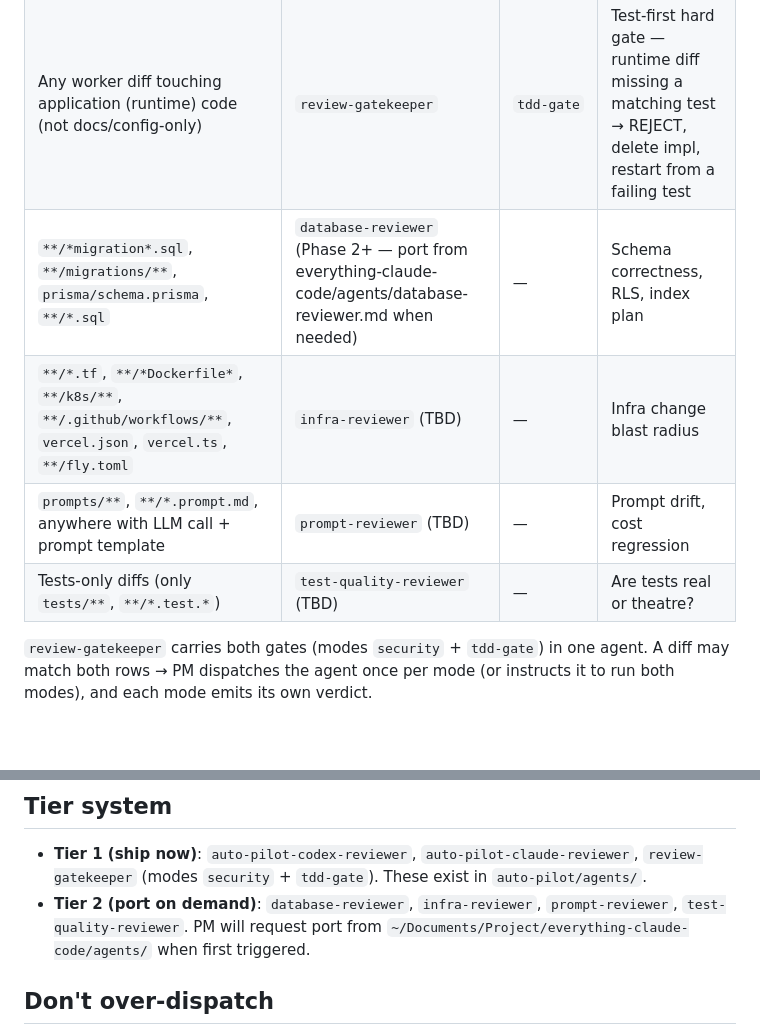
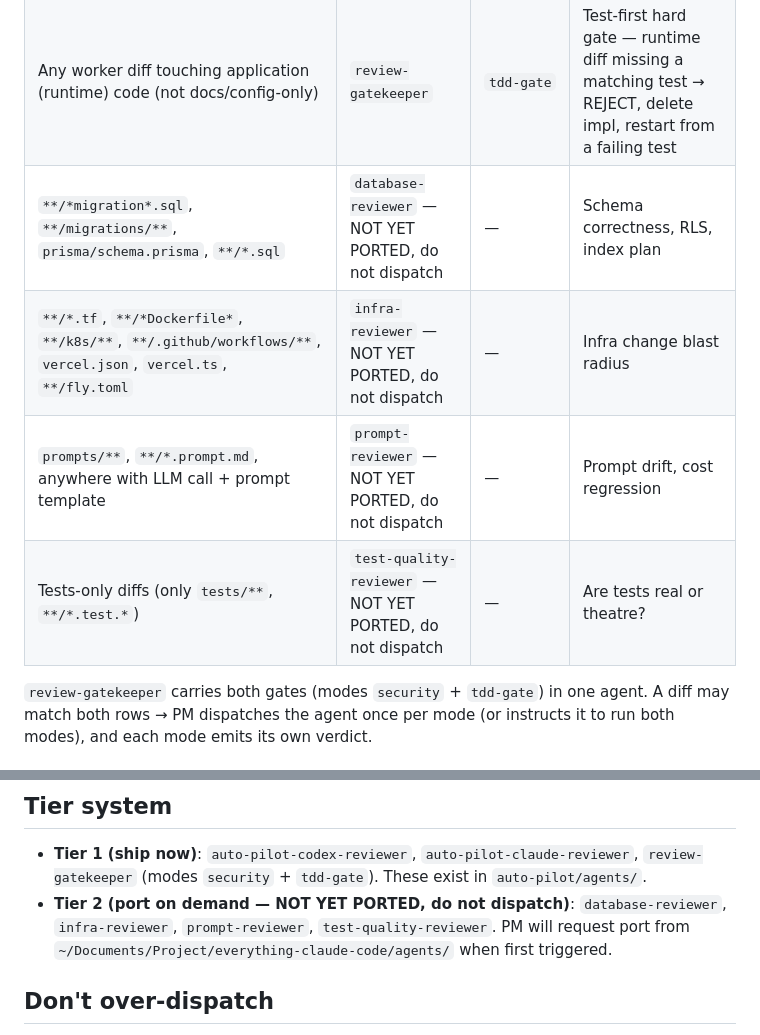
Before and after one commit to lyanpark2019/auto-pilot, a Markdown page: agents/specialist-pool.md, 2 parts joined by grey strips. GitHub-like rendering; blank space fills up the shorter version.

Commit message:
fix(D4): specialist-pool — mark Tier-2 unported reviewers
Added "NOT YET PORTED, do not dispatch" inline marker on database-reviewer,
infra-reviewer, prompt-reviewer, and test-quality-reviewer in both the pattern
table and the Tier-system section. Prevents PM from dispatching non-existent
subagent_type handles.

Constraint: markers must be removed when the agents are ported from everything-claude-code.
Not-tested: no code changes; pattern-table parse is markdown-reader dependent.
Confidence: high

```diff
--- a/agents/specialist-pool.md
+++ b/agents/specialist-pool.md
@@ -19,10 +19,10 @@ In addition, PM scans the diff's file paths and dispatches matching specialists
 |---|---|---|---|
 | `app/api/**`, `app/**/route.*`, `**/middleware.*`, `lib/auth*`, `lib/session*`, `*supabase*`, `*insforge*`, `.env*`, `config*`, SQL/migration files, `*payment*`, `*stripe*`, `*webhook*`, `*upload*`, `*storage*`, `*signed-url*` | `review-gatekeeper` | `security` | Trust boundary — OWASP Top 10 gate |
 | Any worker diff touching application (runtime) code (not docs/config-only) | `review-gatekeeper` | `tdd-gate` | Test-first hard gate — runtime diff missing a matching test → REJECT, delete impl, restart from a failing test |
-| `**/*migration*.sql`, `**/migrations/**`, `prisma/schema.prisma`, `**/*.sql` | `database-reviewer` (Phase 2+ — port from everything-claude-code/agents/database-reviewer.md when needed) | — | Schema correctness, RLS, index plan |
-| `**/*.tf`, `**/*Dockerfile*`, `**/k8s/**`, `**/.github/workflows/**`, `vercel.json`, `vercel.ts`, `**/fly.toml` | `infra-reviewer` (TBD) | — | Infra change blast radius |
-| `prompts/**`, `**/*.prompt.md`, anywhere with LLM call + prompt template | `prompt-reviewer` (TBD) | — | Prompt drift, cost regression |
-| Tests-only diffs (only `tests/**`, `**/*.test.*`) | `test-quality-reviewer` (TBD) | — | Are tests real or theatre? |
+| `**/*migration*.sql`, `**/migrations/**`, `prisma/schema.prisma`, `**/*.sql` | `database-reviewer` — NOT YET PORTED, do not dispatch | — | Schema correctness, RLS, index plan |
+| `**/*.tf`, `**/*Dockerfile*`, `**/k8s/**`, `**/.github/workflows/**`, `vercel.json`, `vercel.ts`, `**/fly.toml` | `infra-reviewer` — NOT YET PORTED, do not dispatch | — | Infra change blast radius |
+| `prompts/**`, `**/*.prompt.md`, anywhere with LLM call + prompt template | `prompt-reviewer` — NOT YET PORTED, do not dispatch | — | Prompt drift, cost regression |
+| Tests-only diffs (only `tests/**`, `**/*.test.*`) | `test-quality-reviewer` — NOT YET PORTED, do not dispatch | — | Are tests real or theatre? |
 
 `review-gatekeeper` carries both gates (modes `security` + `tdd-gate`) in one agent. A diff may match both rows → PM dispatches the agent once per mode (or instructs it to run both modes), and each mode emits its own verdict.
 
@@ -59,7 +59,7 @@ If 2 specialists disagree (e.g., `review-gatekeeper` (`security`) says REJECT bu
 ## Tier system
 
 - **Tier 1 (ship now)**: `auto-pilot-codex-reviewer`, `auto-pilot-claude-reviewer`, `review-gatekeeper` (modes `security` + `tdd-gate`). These exist in `auto-pilot/agents/`.
-- **Tier 2 (port on demand)**: `database-reviewer`, `infra-reviewer`, `prompt-reviewer`, `test-quality-reviewer`. PM will request port from `~/Documents/Project/everything-claude-code/agents/` when first triggered.
+- **Tier 2 (port on demand — NOT YET PORTED, do not dispatch)**: `database-reviewer`, `infra-reviewer`, `prompt-reviewer`, `test-quality-reviewer`. PM will request port from `~/Documents/Project/everything-claude-code/agents/` when first triggered.
 
 ## Don't over-dispatch
 
```
